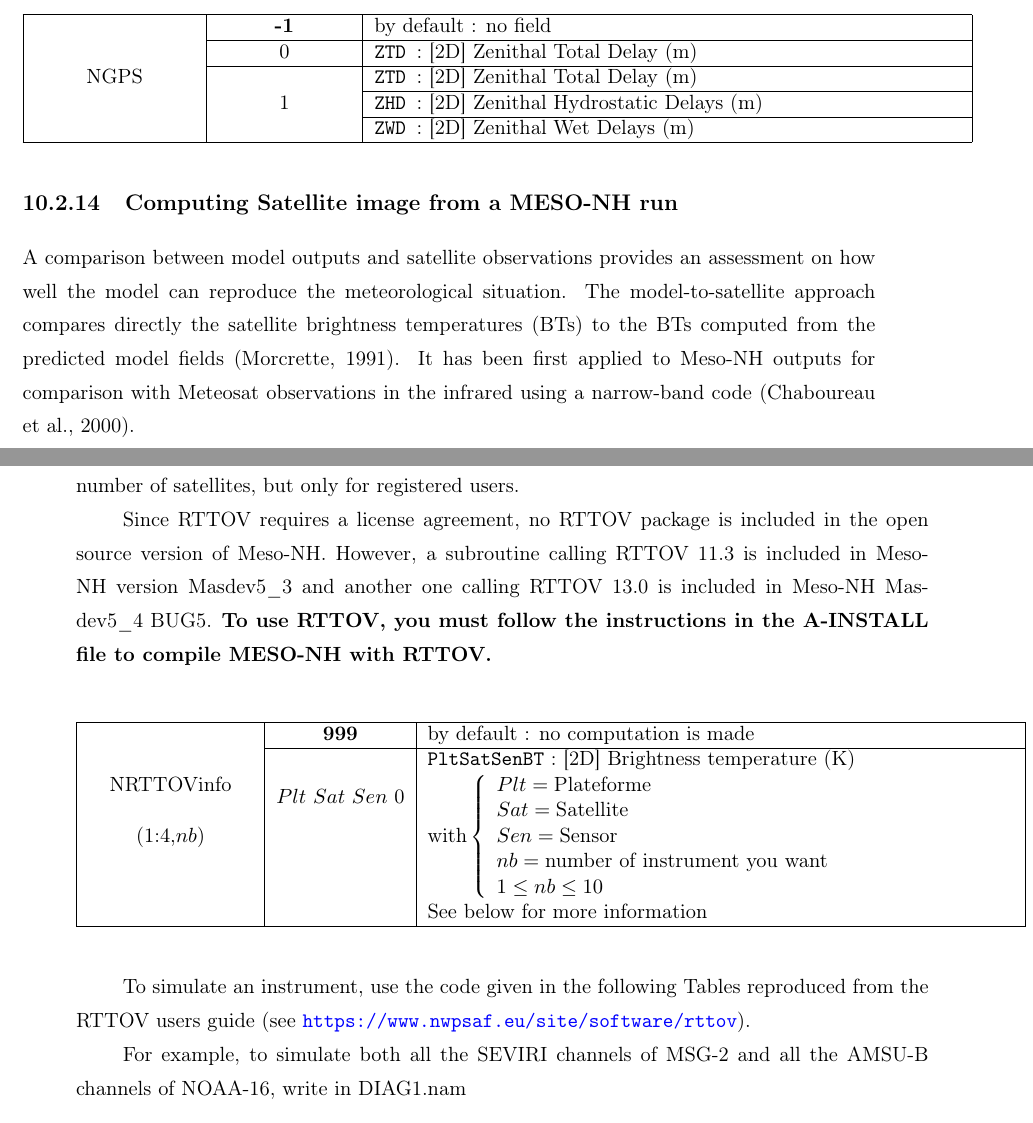
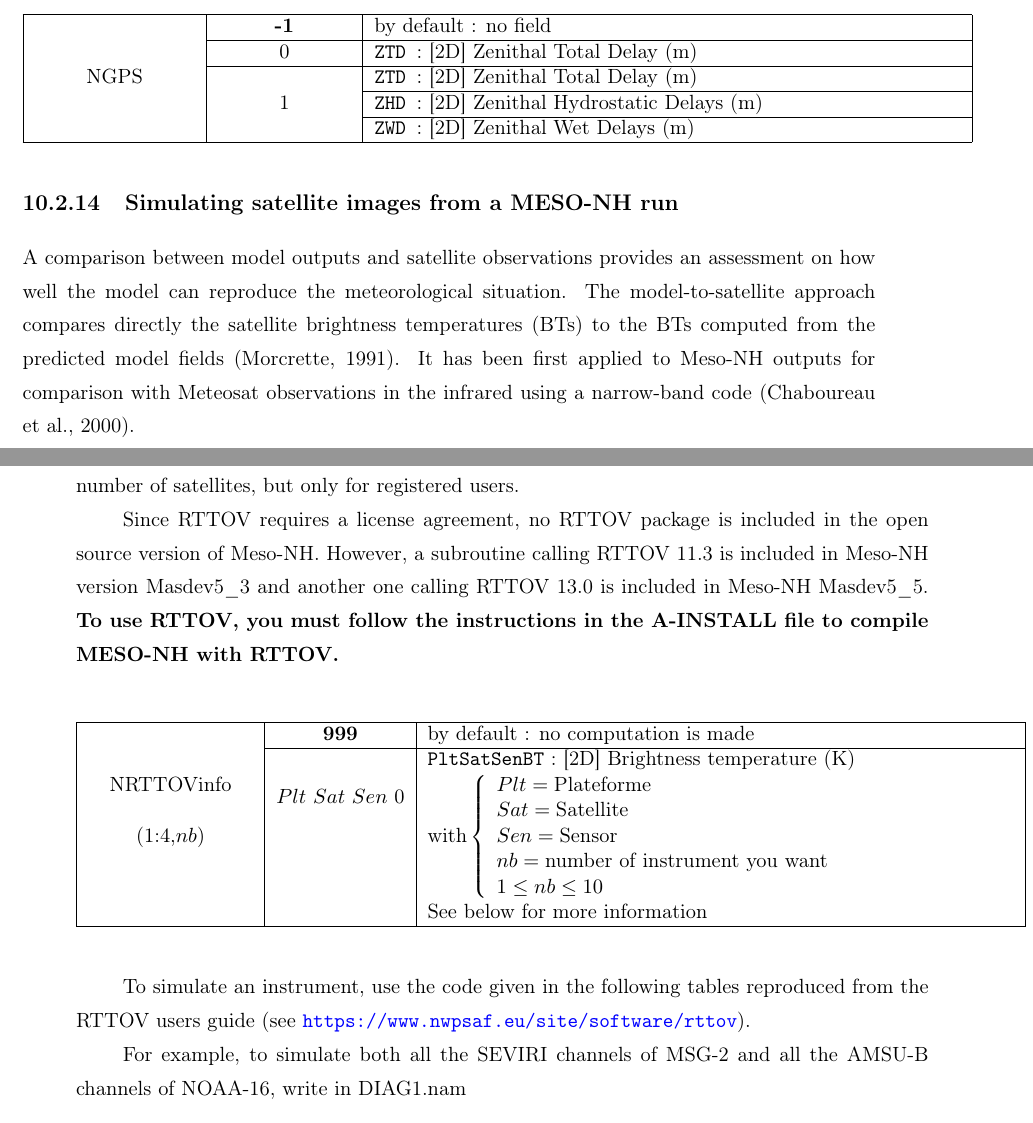
Before and after one commit to QuentinRodier/MNH-DOC, a LaTeX thesis (user_guide/book3.tex, which reads user_guide/diag/diag.tex): two parts of pages 226 and 227 of 318, joined at a grey line, cut so that both start at the same text. Compiled offline with pdfLaTeX; a LaTeX package or settings file that is missing is left out.

Commit message:
Jean-Pierre 21/07/2021: updating RTTOV information

```diff
--- a/user_guide/diag/diag.tex
+++ b/user_guide/diag/diag.tex
@@ -849,7 +849,7 @@ values, the interpolated values of GPS delays are written in ASCII files
 & &{\tt ZWD }: [2D] Zenithal Wet Delays (m)\\ \hline
 \end{tabular}
 \end{center}
-\subsection{Computing Satellite image from a MESO-NH run}
+\subsection{Simulating satellite images from a MESO-NH run}
 
 A comparison between model outputs and satellite observations provides an assessment on how well the model can reproduce the meteorological situation.
  The model-to-satellite approach compares directly the satellite brightness temperatures (BTs) to the BTs computed from the predicted model fields
@@ -877,7 +877,7 @@ A comparison between model outputs and satellite observations provides an assess
 \vspace{0.5cm}
  {\bf The use of RTTOV is highly recommended to compute satellite BTs.} Since the Masdev4\_7 version, the Radiative Transfer for Tiros Operational Vertical Sounder (RTTOV) code version 8.7 (Saunders et al., 2005) is also available allowing the calculation of BT for a large number of satellites, but only for registered users.
 
-Since RTTOV requires a license agreement, no RTTOV package is included in the open source version of Meso-NH. However, a subroutine calling RTTOV 11.3 is included in Meso-NH version Masdev5\_3 and another one calling RTTOV 13.0 is included in Meso-NH Masdev5\_4~BUG5. {\bf To use RTTOV, you must follow the instructions in the A-INSTALL file to compile MESO-NH with RTTOV.}
+Since RTTOV requires a license agreement, no RTTOV package is included in the open source version of Meso-NH. However, a subroutine calling RTTOV 11.3 is included in Meso-NH version Masdev5\_3 and another one calling RTTOV 13.0 is included in Meso-NH Masdev5\_5. {\bf To use RTTOV, you must follow the instructions in the A-INSTALL file to compile MESO-NH with RTTOV.}
 
 \begin{center}
 \begin{tabular}{|>{\centering}p{3.1cm}|>{\centering}p{2.4cm}|p{11cm}|}
@@ -904,7 +904,7 @@ $
 
 
 \vspace{0.5cm}
-To simulate an instrument, use the code given in the following Tables reproduced from the RTTOV users guide (see \url{https://www.nwpsaf.eu/site/software/rttov}).
+To simulate an instrument, use the code given in the following tables reproduced from the RTTOV users guide (see \url{https://www.nwpsaf.eu/site/software/rttov}).
 
 For example, to simulate both all the SEVIRI channels of MSG-2 and all the AMSU-B channels of NOAA-16, write in DIAG1.nam
 \begin{verbatim}
```
